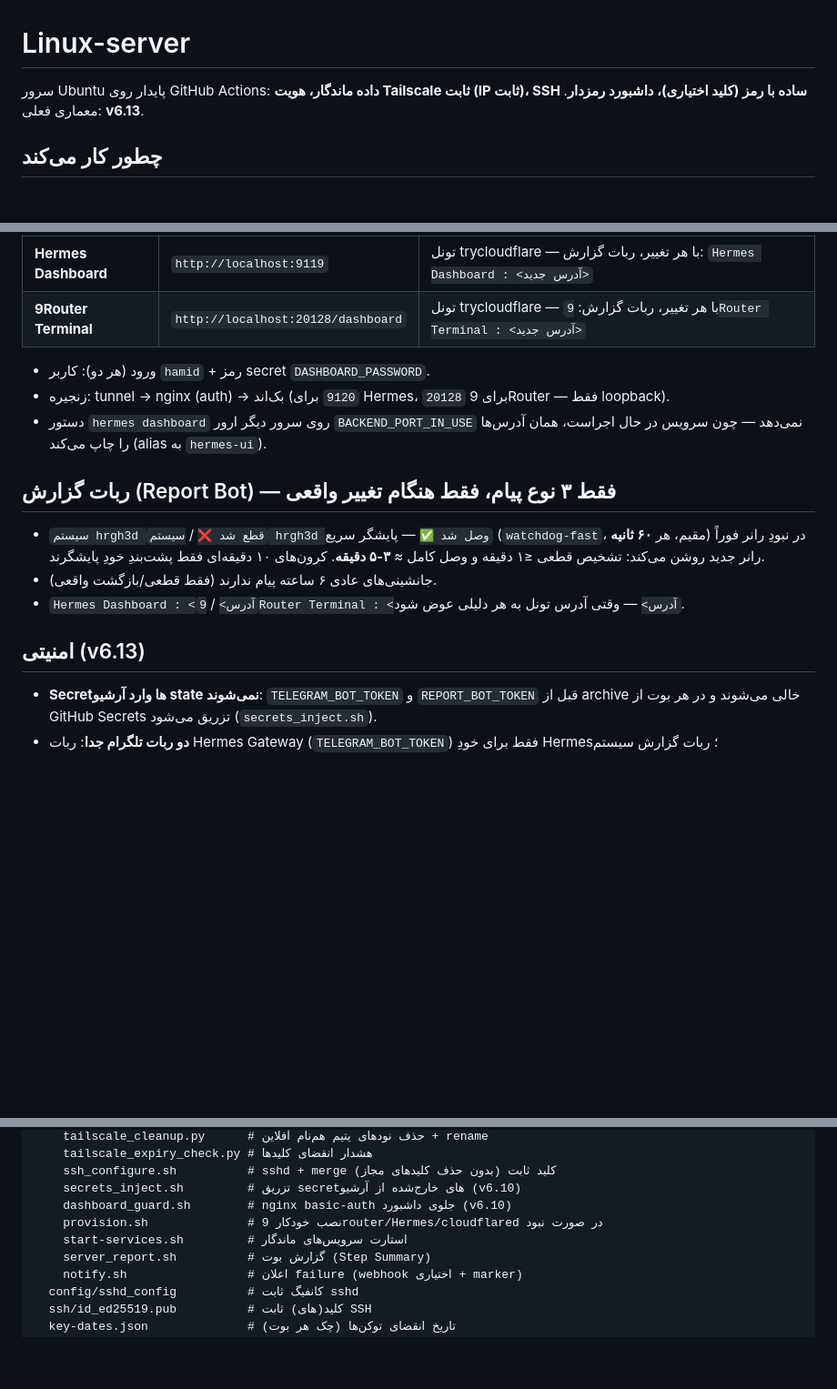
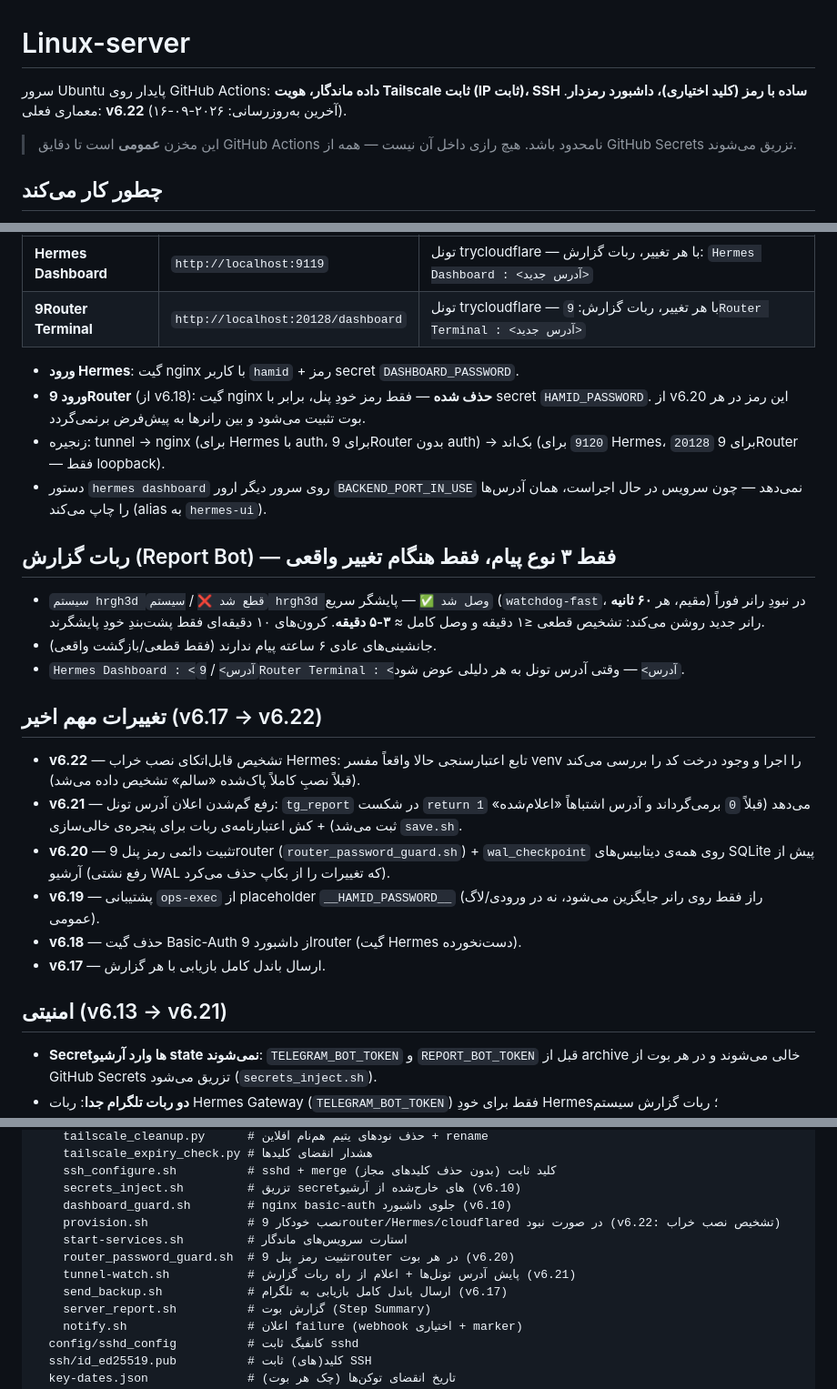
Before and after one commit to hrgh3d/Linux-server, a Markdown page: README.md, 3 parts joined by grey strips. Shown at 91% size. Rendered like a GitHub page; blank space fills up the shorter version.

Commit message:
docs: refresh README/OPS to v6.22 state
- README said BOTH dashboards need the 'hamid' basic-auth login; that has been
  wrong since v6.18 (the 9router nginx gate was removed). Now documents the
  real access model for each dashboard, including the v6.20 password guard.
- Add a 'recent changes v6.17 to v6.22' section so the repo docs match the
  deployed code (they were still describing v6.13).
- List router_password_guard.sh / tunnel-watch.sh / send_backup.sh in the
  script inventory; note v6.22 behaviour for provision.sh.
- OPS.md header bumped and dashboard login corrected.

```diff
--- a/README.md
+++ b/README.md
@@ -1,6 +1,8 @@
 # Linux-server
 
-سرور Ubuntu پایدار روی GitHub Actions: **داده ماندگار، هویت Tailscale ثابت (IP ثابت)، SSH ساده با رمز (کلید اختیاری)، داشبورد رمزدار**. معماری فعلی: **v6.13**.
+سرور Ubuntu پایدار روی GitHub Actions: **داده ماندگار، هویت Tailscale ثابت (IP ثابت)، SSH ساده با رمز (کلید اختیاری)، داشبورد رمزدار**. معماری فعلی: **v6.22** (آخرین به‌روزرسانی: ۲۰۲۶-۰۹-۱۶).
+
+> این مخزن **عمومی** است تا دقایق GitHub Actions نامحدود باشد. هیچ رازی داخل آن نیست — همه از GitHub Secrets تزریق می‌شوند.
 
 ## چطور کار می‌کند
 - هر Run یک runner موقت است (~۵.۸ ساعت عمر). ۲۰ دقیقه قبل از پایان، خودِ Run، Run جانشین را dispatch می‌کند (زنجیره؛ قطعی هر دست‌به‌دست‌سازی = فقط چند دقیقه بوت).
@@ -37,8 +39,9 @@ ssh -i ~/.ssh/linux-server root@100.70.83.2
 | **Hermes Dashboard** | `http://localhost:9119` | تونل trycloudflare — با هر تغییر، ربات گزارش: `Hermes Dashboard : <آدرس جدید>` |
 | **9Router Terminal** | `http://localhost:20128/dashboard` | تونل trycloudflare — با هر تغییر، ربات گزارش: `9Router Terminal : <آدرس جدید>` |
 
-- ورود (هر دو): کاربر `hamid` + رمز secret `DASHBOARD_PASSWORD`.
-- زنجیره: tunnel → nginx (auth) → بک‌اند (`9120` برای Hermes، `20128` برای 9Router — فقط loopback).
+- **ورود Hermes**: گیت nginx با کاربر `hamid` + رمز secret `DASHBOARD_PASSWORD`.
+- **ورود 9Router** (از v6.18): گیت nginx **حذف شده** — فقط رمز خودِ پنل، برابر با secret `HAMID_PASSWORD`. از v6.20 این رمز در هر بوت تثبیت می‌شود و بین رانرها به پیش‌فرض برنمی‌گردد.
+- زنجیره: tunnel → nginx (برای Hermes با auth، برای 9Router بدون auth) → بک‌اند (`9120` برای Hermes، `20128` برای 9Router — فقط loopback).
 - دستور `hermes dashboard` روی سرور دیگر ارور `BACKEND_PORT_IN_USE` نمی‌دهد — چون سرویس در حال اجراست، همان آدرس‌ها را چاپ می‌کند (alias به `hermes-ui`).
 
 ## ربات گزارش (Report Bot) — فقط ۳ نوع پیام، فقط هنگام تغییر واقعی
@@ -47,7 +50,15 @@ ssh -i ~/.ssh/linux-server root@100.70.83.2
 - `Hermes Dashboard : <آدرس>` / `9Router Terminal : <آدرس>` — وقتی آدرس تونل به هر دلیلی عوض شود.
 
 
-## امنیتی (v6.13)
+## تغییرات مهم اخیر (v6.17 → v6.22)
+- **v6.22** — تشخیص قابل‌اتکای نصب خراب Hermes: تابع اعتبارسنجی حالا واقعاً مفسر venv را اجرا و وجود درخت کد را بررسی می‌کند (قبلاً نصبِ کاملاً پاک‌شده «سالم» تشخیص داده می‌شد).
+- **v6.21** — رفع گم‌شدن اعلان آدرس تونل: `tg_report` در شکست `return 1` می‌دهد (قبلاً `0` برمی‌گرداند و آدرس اشتباهاً «اعلام‌شده» ثبت می‌شد) + کش اعتبارنامه‌ی ربات برای پنجره‌ی خالی‌سازی `save.sh`.
+- **v6.20** — تثبیت دائمی رمز پنل 9router (`router_password_guard.sh`) + `wal_checkpoint` روی همه‌ی دیتابیس‌های SQLite پیش از آرشیو (رفع نشتی WAL که تغییرات را از بکاپ حذف می‌کرد).
+- **v6.19** — پشتیبانی `ops-exec` از placeholder `__HAMID_PASSWORD__` (راز فقط روی رانر جایگزین می‌شود، نه در ورودی/لاگ عمومی).
+- **v6.18** — حذف گیت Basic-Auth از داشبورد 9router (گیت Hermes دست‌نخورده).
+- **v6.17** — ارسال باندل کامل بازیابی با هر گزارش.
+
+## امنیتی (v6.13 → v6.21)
 - **Secretها وارد آرشیو state نمی‌شوند**: `TELEGRAM_BOT_TOKEN` و `REPORT_BOT_TOKEN` قبل از archive خالی می‌شوند و در هر بوت از GitHub Secrets تزریق می‌شود (`secrets_inject.sh`).
 - **دو ربات تلگرام جدا**: ربات Hermes Gateway (`TELEGRAM_BOT_TOKEN`) فقط برای خودِ Hermes؛ ربات گزارش سیستم (`REPORT_BOT_TOKEN`) برای watchdog/اعلان‌ها/آدرس تونل داشبورد.
 - آرشیو state فقط **hash یک‌طرفه** رمز داشبورد را می‌بیند (htpasswd SHA-512؛ خود رمز فقط در GitHub Secrets است).
@@ -78,8 +89,11 @@ ssh -i ~/.ssh/linux-server root@100.70.83.2
     ssh_configure.sh          # sshd + merge کلید ثابت (بدون حذف کلیدهای مجاز)
     secrets_inject.sh         # تزریق secretهای خارج‌شده از آرشیو (v6.10)
     dashboard_guard.sh        # nginx basic-auth جلوی داشبورد (v6.10)
-    provision.sh              # نصب خودکار 9router/Hermes/cloudflared در صورت نبود
+    provision.sh              # نصب خودکار 9router/Hermes/cloudflared در صورت نبود (v6.22: تشخیص نصب خراب)
     start-services.sh         # استارت سرویس‌های ماندگار
+    router_password_guard.sh  # تثبیت رمز پنل 9router در هر بوت (v6.20)
+    tunnel-watch.sh           # پایش آدرس تونل‌ها + اعلام از راه ربات گزارش (v6.21)
+    send_backup.sh            # ارسال باندل کامل بازیابی به تلگرام (v6.17)
     server_report.sh          # گزارش بوت (Step Summary)
     notify.sh                 # اعلان failure (webhook اختیاری + marker)
   config/sshd_config          # کانفیگ ثابت sshd
```
Also changed, not shown: OPS.md (+4 -2 lines).
